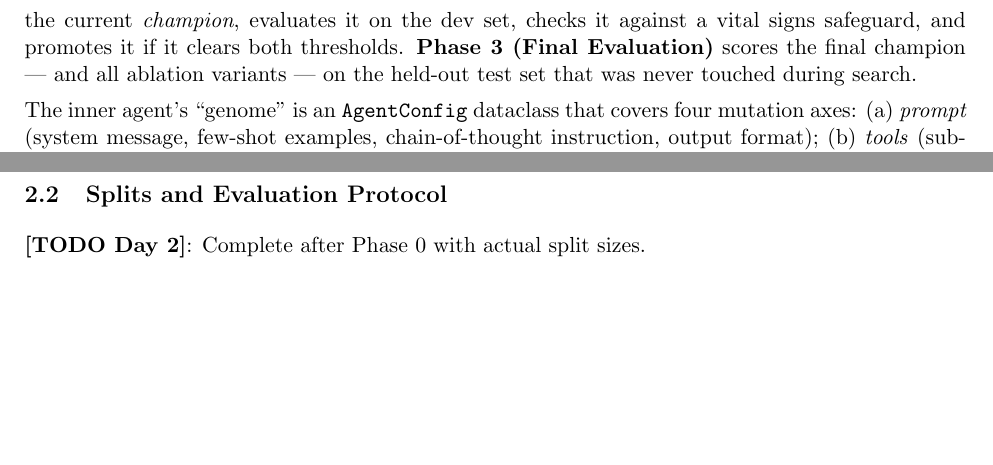
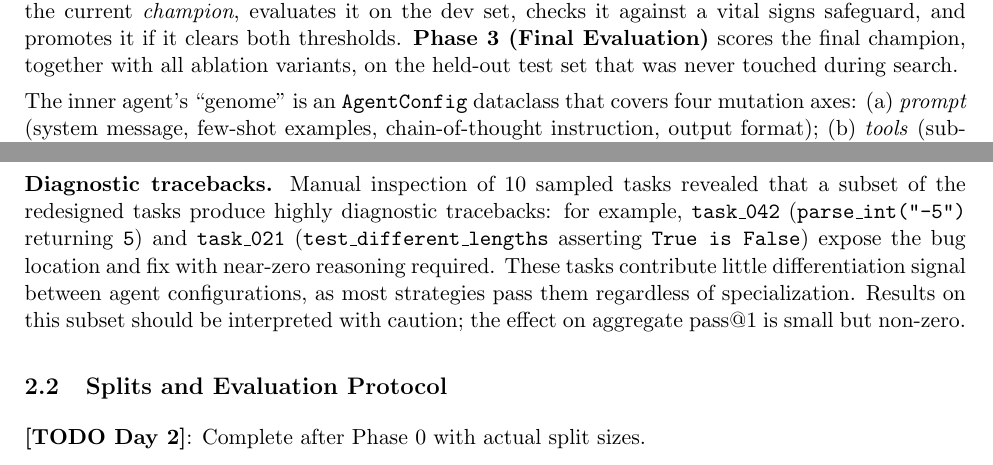
Before and after one commit to mindPazi/stem-agent, a LaTeX document (report.tex): two parts of pages 4 and 5 of 6, joined at a grey line, cut so that both start at the same text, the shorter picture padded with empty space. Compiled offline with pdfLaTeX.

Commit message:
Document diagnostic-traceback limitation for redesigned tasks

```diff
--- a/report.tex
+++ b/report.tex
@@ -99,7 +100,7 @@ The architecture consists of four sequential phases.
 \textbf{Phase~0 (Baseline)} establishes a performance floor by running a vanilla agent on all 90 tasks and using its per-task pass/fail results to assign four frozen evaluation splits.
 \textbf{Phase~1 (Sensing)} analyzes failures on a calibration split using an LLM to extract structured failure patterns and to suggest specialization directions; this produces a static \texttt{SensorReport}.
 \textbf{Phase~2 (Differentiation)} runs an evolutionary mutation-selection loop: each iteration generates a \emph{challenger} configuration by applying one or two mutation operators to the current \emph{champion}, evaluates it on the dev set, checks it against a vital signs safeguard, and promotes it if it clears both thresholds.
-\textbf{Phase~3 (Final Evaluation)} scores the final champion --- and all ablation variants --- on the held-out test set that was never touched during search.
+\textbf{Phase~3 (Final Evaluation)} scores the final champion, together with all ablation variants, on the held-out test set that was never touched during search.
 
 The inner agent's ``genome'' is an \texttt{AgentConfig} dataclass that covers four mutation axes: (a)~\emph{prompt} (system message, few-shot examples, chain-of-thought instruction, output format); (b)~\emph{tools} (subset of 7 available tools, tool-use strategy); (c)~\emph{strategy} (\texttt{direct}, \texttt{cot}, \texttt{react}, \texttt{plan\_execute}); and (d)~\emph{inference parameters} (temperature, model).
 Twelve explicit mutation operators act on these axes (Section~\ref{sec:differentiation}).
@@ -154,4 +155,9 @@ Tasks that did not satisfy this invariant --- bugs too subtle for the provided t
 All 90 tasks passed validation before being included.
+
+\textbf{Diagnostic tracebacks.}
+Manual inspection of 10 sampled tasks revealed that a subset of the redesigned tasks produce highly diagnostic tracebacks: for example, \texttt{task\_042} (\texttt{parse\_int("-5")} returning \texttt{5}) and \texttt{task\_021} (\texttt{test\_different\_lengths} asserting \texttt{True is False}) expose the bug location and fix with near-zero reasoning required.
+These tasks contribute little differentiation signal between agent configurations, as most strategies pass them regardless of specialization.
+Results on this subset should be interpreted with caution; the effect on aggregate pass@1 is small but non-zero.
 
 \subsection{Splits and Evaluation Protocol}
 
```
Also changed, not shown: report.tex (9 more changed lines).
